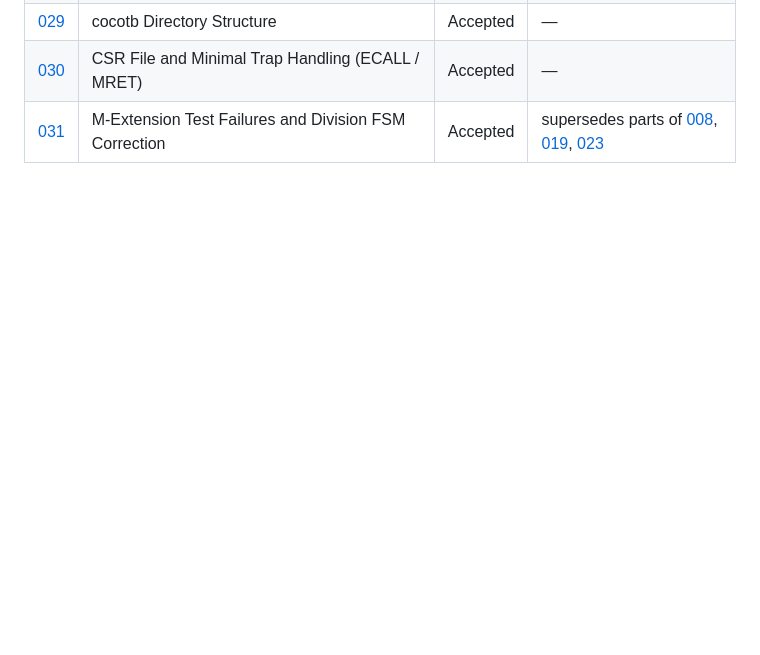
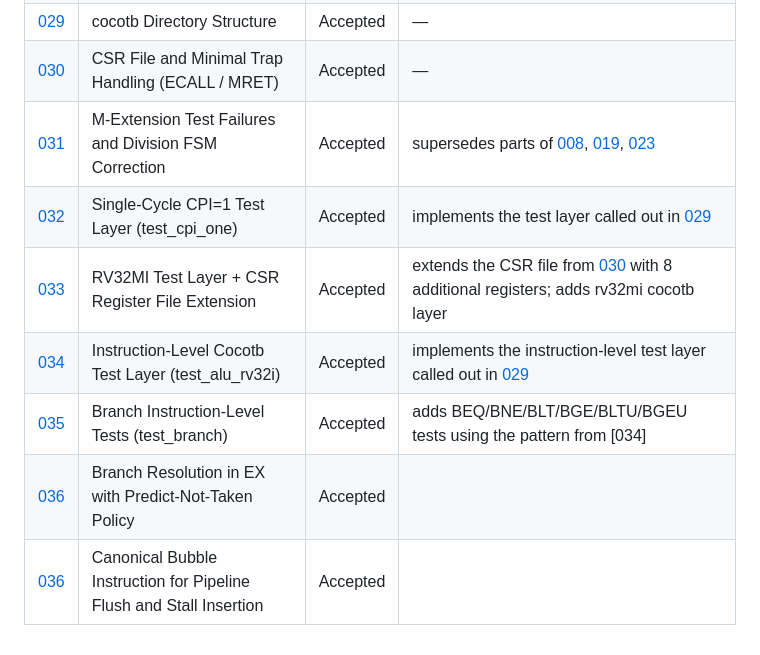
Before and after one commit to Juanes7222/riscv-rv32im-fpga, a Markdown page: docs/decisions/README.md, the part around the change. Rendered like a GitHub page; blank space fills up the shorter version.

Commit message:
Update decisions list

```diff
--- a/docs/decisions/README.md
+++ b/docs/decisions/README.md
@@ -39,3 +39,9 @@ the original, and both remain in the index.
 | [029](029_cocotb_directory_structure.md) | cocotb Directory Structure | Accepted | — |
 | [030](030_csr_and_trap_handling.md) | CSR File and Minimal Trap Handling (ECALL / MRET) | Accepted | — |
 | [031](031_m_extension_test_failures_and_fsm_correction.md) | M-Extension Test Failures and Division FSM Correction | Accepted | supersedes parts of [008](008_m_extension_implementation.md), [019](019_alu_rv32im.md), [023](023_wr_en_gated.md) |
+| [032](032_single_cycle_cpi_one_test_layer.md) | Single-Cycle CPI=1 Test Layer (test_cpi_one) | Accepted | implements the test layer called out in [029](029_cocotb_directory_structure.md) |
+| [033](033_rv32mi_test_layer_and_csr_extension.md) | RV32MI Test Layer + CSR Register File Extension | Accepted | extends the CSR file from [030](030_csr_and_trap_handling.md) with 8 additional registers; adds rv32mi cocotb layer |
+| [034](034_instruction_level_cocotb_test_layer.md) | Instruction-Level Cocotb Test Layer (test_alu_rv32i) | Accepted | implements the instruction-level test layer called out in [029](029_cocotb_directory_structure.md) |
+| [035](035_branch_instruction_level_tests.md) | Branch Instruction-Level Tests (test_branch) | Accepted | adds BEQ/BNE/BLT/BGE/BLTU/BGEU tests using the pattern from [034] |
+| [036](036_branch_resolution_ex_predict_not-taken.md) | Branch Resolution in EX with Predict-Not-Taken Policy | Accepted | |
+| [036](037_canonical_pipeline_bubble_instruction.md) | Canonical Bubble Instruction for Pipeline Flush and Stall Insertion | Accepted | |
```
